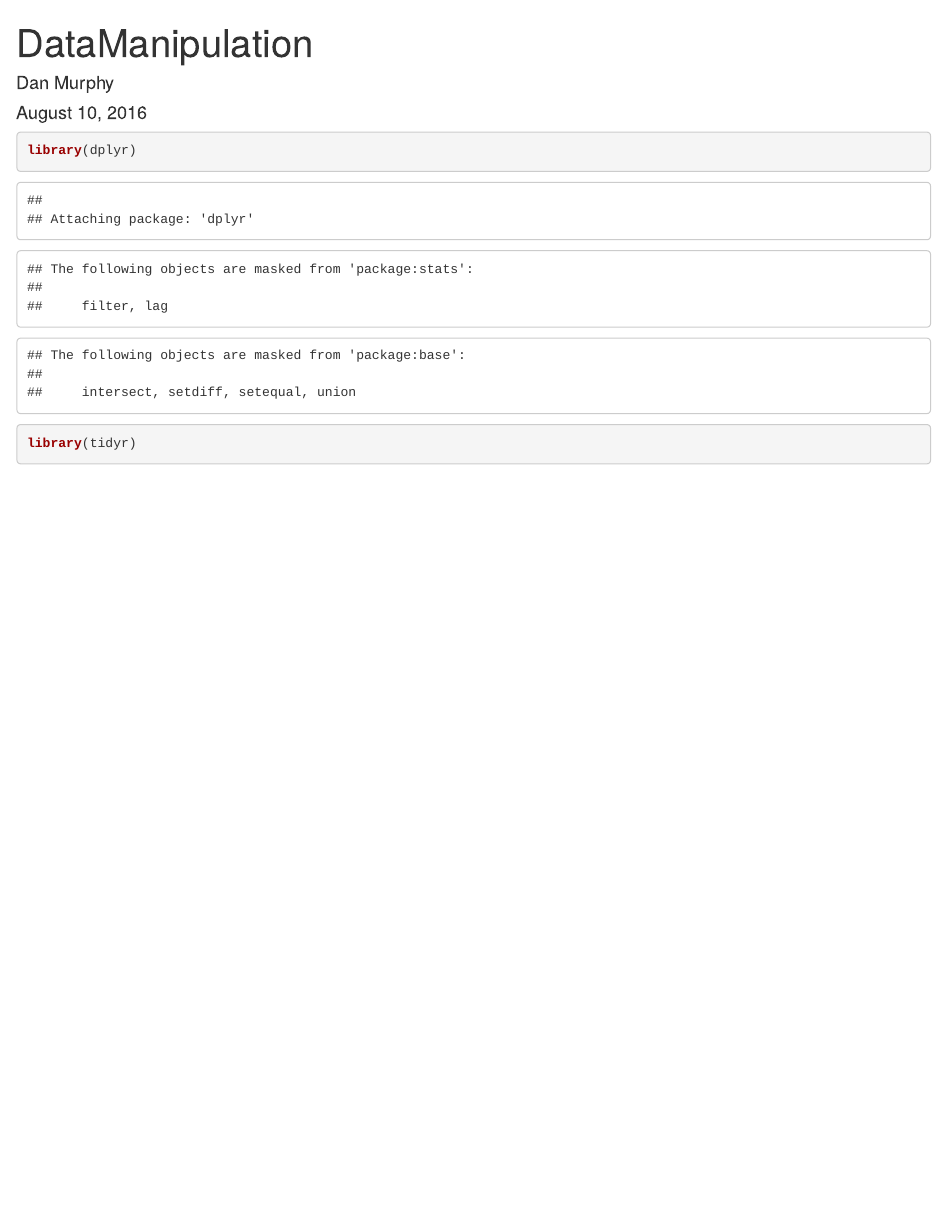
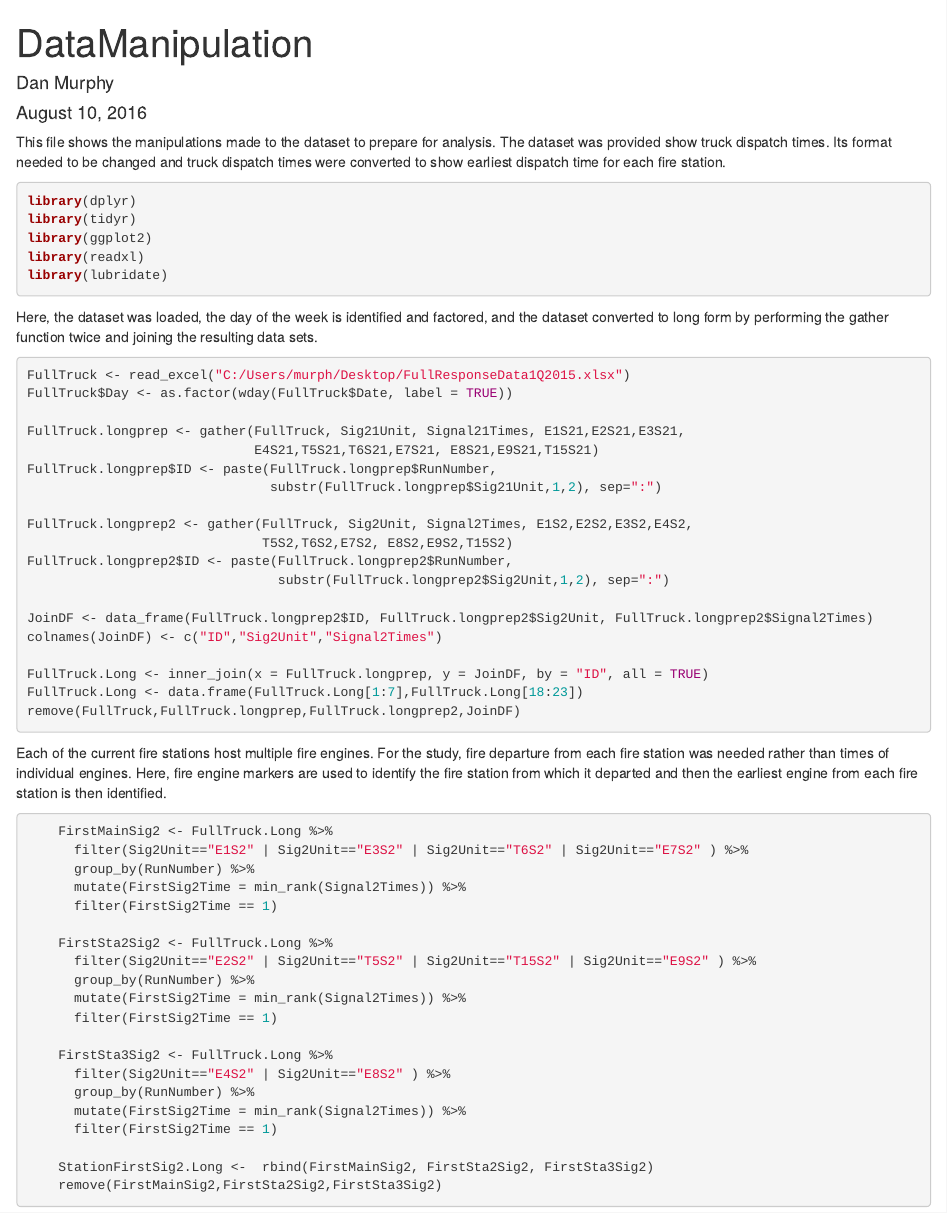
Before and after one commit to d-murphy/FireStationImpact, an R Markdown document (DataManipulation.Rmd): the page in a window 1100 px wide, from its top. Rendered offline with R 4.5, knitr and Pandoc, with nearby package versions.

Commit message:
Converts raw data to long format to allow for simpler data viz and identifies first units from each fire station

````diff
--- a/DataManipulation.Rmd
+++ b/DataManipulation.Rmd
@@ -5,7 +5,62 @@ date: "August 10, 2016"
 output: html_document
 ---
 
-```{r}
+This file shows the manipulations made to the dataset to prepare for analysis.  The dataset was provided show truck dispatch times.  Its format needed to be changed and truck dispatch times were converted to show earliest dispatch time for each fire station.
+
+```{r, eval= FALSE, warning=FALSE}
 library(dplyr)
 library(tidyr)
+library(ggplot2)
+library(readxl)
+library(lubridate)
 ```
+
+Here, the dataset was loaded, the day of the week is identified and factored, and the dataset converted to long form by performing the gather function twice and joining the resulting data sets.
+
+```{r, eval=FALSE, warning=FALSE}
+FullTruck <- read_excel("C:/Users/murph/Desktop/FullResponseData1Q2015.xlsx")
+FullTruck$Day <- as.factor(wday(FullTruck$Date, label = TRUE))
+
+FullTruck.longprep <- gather(FullTruck, Sig21Unit, Signal21Times, E1S21,E2S21,E3S21,
+                             E4S21,T5S21,T6S21,E7S21, E8S21,E9S21,T15S21)
+FullTruck.longprep$ID <- paste(FullTruck.longprep$RunNumber,
+                               substr(FullTruck.longprep$Sig21Unit,1,2), sep=":")
+
+FullTruck.longprep2 <- gather(FullTruck, Sig2Unit, Signal2Times, E1S2,E2S2,E3S2,E4S2,
+                              T5S2,T6S2,E7S2, E8S2,E9S2,T15S2)
+FullTruck.longprep2$ID <- paste(FullTruck.longprep2$RunNumber,
+                                substr(FullTruck.longprep2$Sig2Unit,1,2), sep=":")
+
+JoinDF <- data_frame(FullTruck.longprep2$ID, FullTruck.longprep2$Sig2Unit, FullTruck.longprep2$Signal2Times)
+colnames(JoinDF) <- c("ID","Sig2Unit","Signal2Times")
+
+FullTruck.Long <- inner_join(x = FullTruck.longprep, y = JoinDF, by = "ID", all = TRUE)
+FullTruck.Long <- data.frame(FullTruck.Long[1:7],FullTruck.Long[18:23])
+remove(FullTruck,FullTruck.longprep,FullTruck.longprep2,JoinDF)
+```
+
+Each of the current fire stations host multiple fire engines.  For the study, fire departure from each fire station was needed rather than times of individual engines.  Here, fire engine markers are used to identify the fire station from which it departed and then the earliest engine from each fire station is then identified.
+
+
+```{r, eval=FALSE}
+    FirstMainSig2 <- FullTruck.Long %>%
+      filter(Sig2Unit=="E1S2" | Sig2Unit=="E3S2" | Sig2Unit=="T6S2" | Sig2Unit=="E7S2" ) %>%
+      group_by(RunNumber) %>%
+      mutate(FirstSig2Time = min_rank(Signal2Times)) %>%
+      filter(FirstSig2Time == 1)
+
+    FirstSta2Sig2 <- FullTruck.Long %>%
+      filter(Sig2Unit=="E2S2" | Sig2Unit=="T5S2" | Sig2Unit=="T15S2" | Sig2Unit=="E9S2" ) %>%
+      group_by(RunNumber) %>%
+      mutate(FirstSig2Time = min_rank(Signal2Times)) %>%
+      filter(FirstSig2Time == 1)
+
+    FirstSta3Sig2 <- FullTruck.Long %>%
+      filter(Sig2Unit=="E4S2" | Sig2Unit=="E8S2" ) %>%
+      group_by(RunNumber) %>%
+      mutate(FirstSig2Time = min_rank(Signal2Times)) %>%
+      filter(FirstSig2Time == 1)
+
+    StationFirstSig2.Long <-  rbind(FirstMainSig2, FirstSta2Sig2, FirstSta3Sig2)
+    remove(FirstMainSig2,FirstSta2Sig2,FirstSta3Sig2)
+```
````
Also changed, not shown: DataManipulation.html (added).
